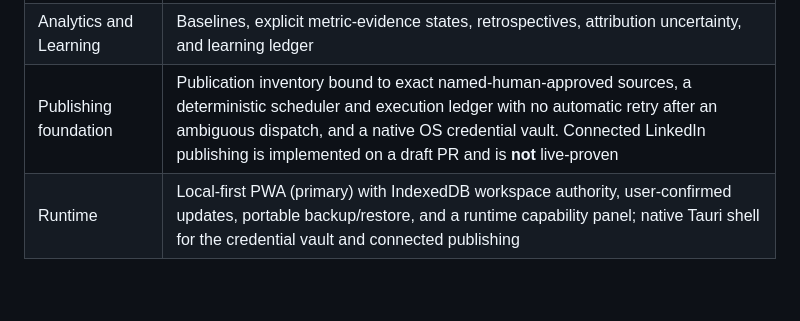
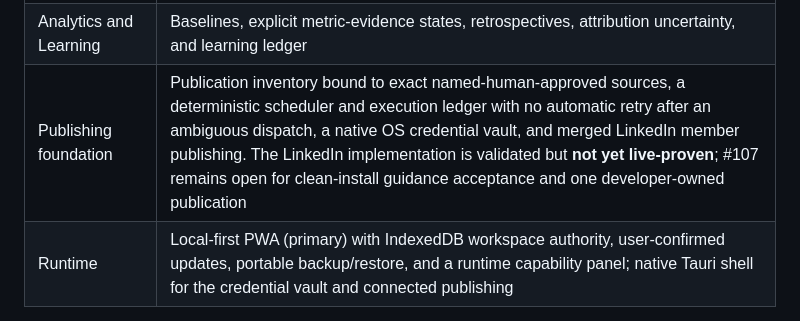
Before and after one commit to MythologIQ-Labs-LLC/Viable, a Markdown page: README.md, the part around the change. Drawn GitHub-style; blank space fills up the shorter version.

Commit message:
Reconcile README after LinkedIn publishing merge

```diff
--- a/README.md
+++ b/README.md
@@ -73,7 +73,7 @@ Viable makes those distinctions explicit and reviewable.
 | Video Production | Provider-neutral video briefs and packages, ViMax compatibility packet, artifact import, and named review |
 | Calendar and Activation | Destination records, timing, destination-bound review, manual activation packages, and outcome evidence |
 | Analytics and Learning | Baselines, explicit metric-evidence states, retrospectives, attribution uncertainty, and learning ledger |
-| Publishing foundation | Publication inventory bound to exact named-human-approved sources, a deterministic scheduler and execution ledger with no automatic retry after an ambiguous dispatch, and a native OS credential vault. Connected LinkedIn publishing is implemented on a draft PR and is **not** live-proven |
+| Publishing foundation | Publication inventory bound to exact named-human-approved sources, a deterministic scheduler and execution ledger with no automatic retry after an ambiguous dispatch, a native OS credential vault, and merged LinkedIn member publishing. The LinkedIn implementation is validated but **not yet live-proven**; #107 remains open for clean-install guidance acceptance and one developer-owned publication |
 | Runtime | Local-first PWA (primary) with IndexedDB workspace authority, user-confirmed updates, portable backup/restore, and a runtime capability panel; native Tauri shell for the credential vault and connected publishing |
 
 The implemented workflows are local-first and designed to remain useful without mandatory hosted Viable infrastructure or a required LLM.
```
